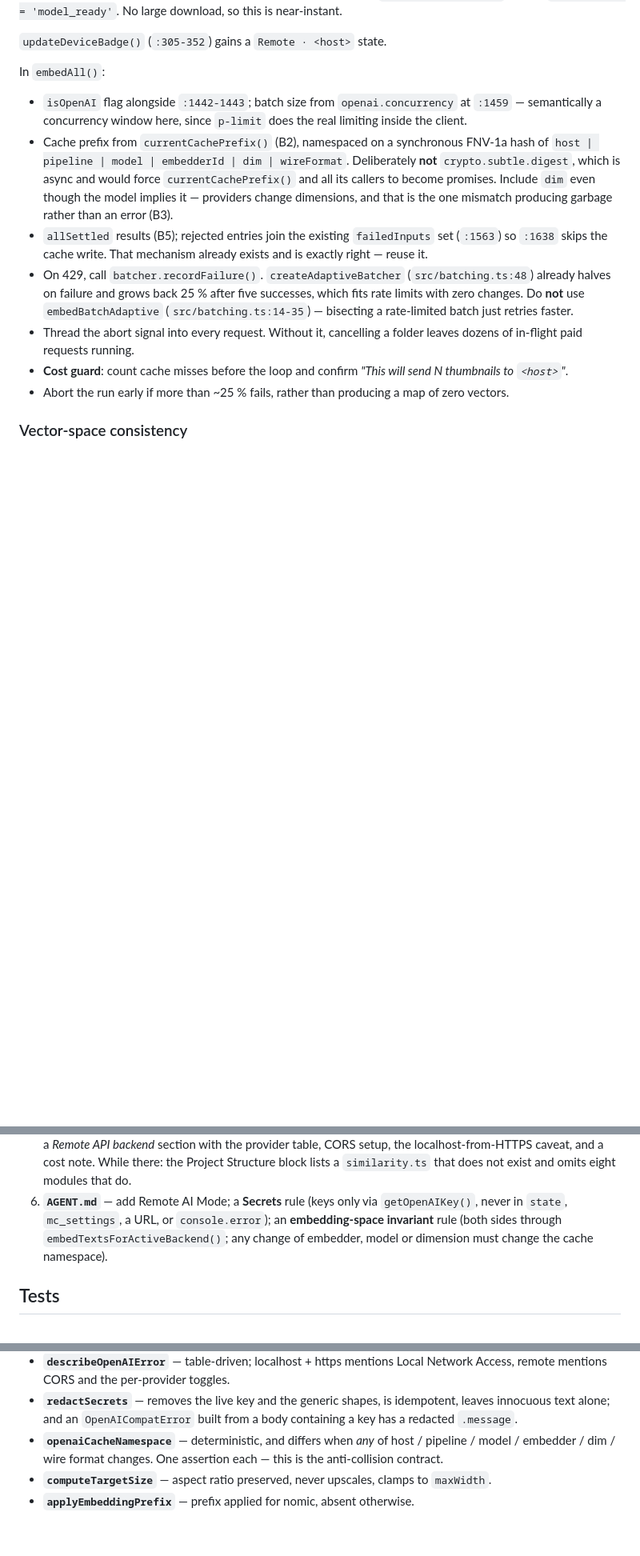
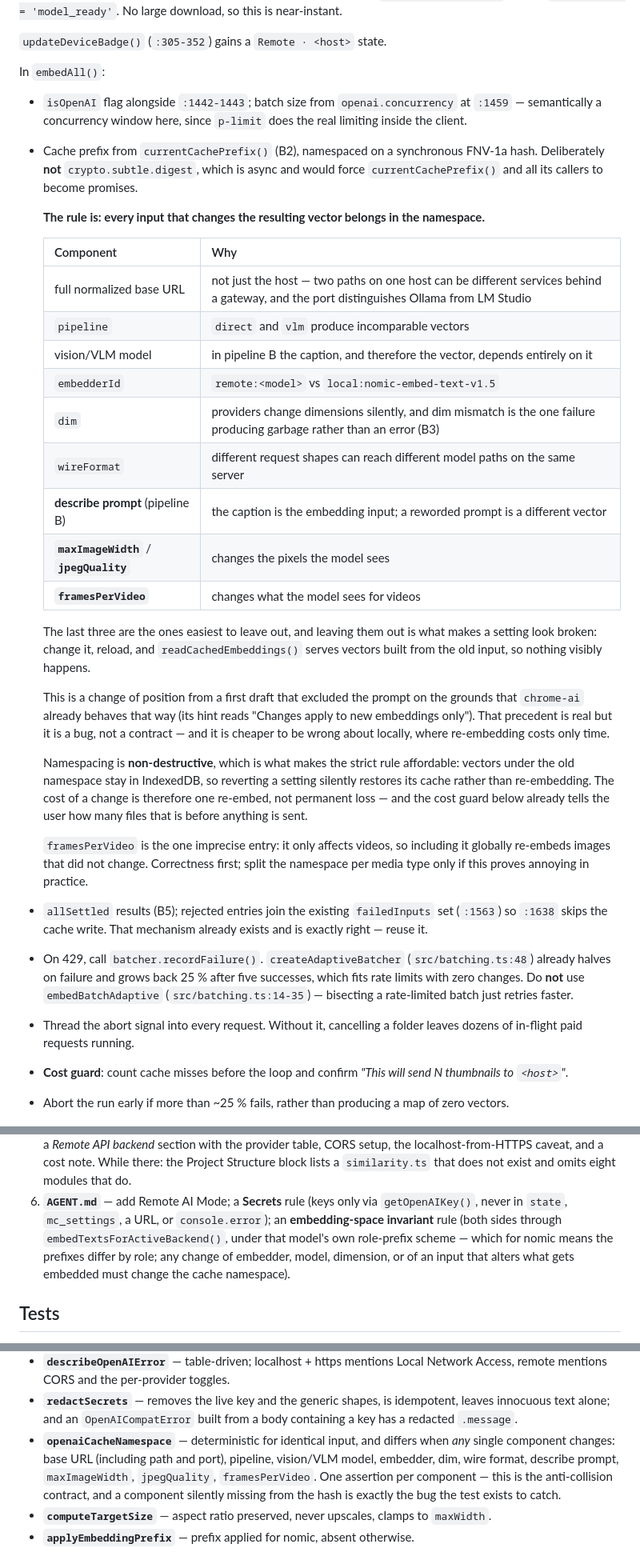
Before and after one commit to barakplasma/media-clusterer, a Markdown page: REMOTE_INFERENCE_PLAN.md, 3 parts joined by grey strips. Shown at 80% size. Rendered like a GitHub page; blank space fills up the shorter version.

```diff
--- a/REMOTE_INFERENCE_PLAN.md
+++ b/REMOTE_INFERENCE_PLAN.md
@@ -302,11 +310,41 @@ In `embedAll()`:
 
 - `isOpenAI` flag alongside `:1442-1443`; batch size from `openai.concurrency` at `:1459` — semantically
   a concurrency window here, since `p-limit` does the real limiting inside the client.
-- Cache prefix from `currentCachePrefix()` (B2), namespaced on a synchronous FNV-1a hash of
-  `host | pipeline | model | embedderId | dim | wireFormat`. Deliberately **not** `crypto.subtle.digest`,
-  which is async and would force `currentCachePrefix()` and all its callers to become promises. Include
-  `dim` even though the model implies it — providers change dimensions, and that is the one mismatch
-  producing garbage rather than an error (B3).
+- Cache prefix from `currentCachePrefix()` (B2), namespaced on a synchronous FNV-1a hash. Deliberately
+  **not** `crypto.subtle.digest`, which is async and would force `currentCachePrefix()` and all its
+  callers to become promises.
+
+  **The rule is: every input that changes the resulting vector belongs in the namespace.**
+
+  | Component | Why |
+  | --- | --- |
+  | full normalized base URL | not just the host — two paths on one host can be different services behind a gateway, and the port distinguishes Ollama from LM Studio |
+  | `pipeline` | `direct` and `vlm` produce incomparable vectors |
+  | vision/VLM model | in pipeline B the caption, and therefore the vector, depends entirely on it |
+  | `embedderId` | `remote:<model>` vs `local:nomic-embed-text-v1.5` |
+  | `dim` | providers change dimensions silently, and dim mismatch is the one failure producing garbage rather than an error (B3) |
+  | `wireFormat` | different request shapes can reach different model paths on the same server |
+  | **describe prompt** (pipeline B) | the caption is the embedding input; a reworded prompt is a different vector |
+  | **`maxImageWidth`** / **`jpegQuality`** | changes the pixels the model sees |
+  | **`framesPerVideo`** | changes what the model sees for videos |
+
+  The last three are the ones easiest to leave out, and leaving them out is what makes a setting look
+  broken: change it, reload, and `readCachedEmbeddings()` serves vectors built from the old input, so
+  nothing visibly happens.
+
+  This is a change of position from a first draft that excluded the prompt on the grounds that `chrome-ai`
+  already behaves that way (its hint reads "Changes apply to new embeddings only"). That precedent is
+  real but it is a bug, not a contract — and it is cheaper to be wrong about locally, where re-embedding
+  costs only time.
+
+  Namespacing is **non-destructive**, which is what makes the strict rule affordable: vectors under the
+  old namespace stay in IndexedDB, so reverting a setting silently restores its cache rather than
+  re-embedding. The cost of a change is therefore one re-embed, not permanent loss — and the cost guard
+  below already tells the user how many files that is before anything is sent.
+
+  `framesPerVideo` is the one imprecise entry: it only affects videos, so including it globally
+  re-embeds images that did not change. Correctness first; split the namespace per media type only if
+  this proves annoying in practice.
 - `allSettled` results (B5); rejected entries join the existing `failedInputs` set (`:1563`) so `:1638`
   skips the cache write. That mechanism already exists and is exactly right — reuse it.
 - On 429, call `batcher.recordFailure()`. `createAdaptiveBatcher` (`src/batching.ts:48`) already halves
@@ -388,8 +426,9 @@ the mechanism.
    `similarity.ts` that does not exist and omits eight modules that do.
 6. **`AGENT.md`** — add Remote AI Mode; a **Secrets** rule (keys only via `getOpenAIKey()`, never in
    `state`, `mc_settings`, a URL, or `console.error`); an **embedding-space invariant** rule (both sides
-   through `embedTextsForActiveBackend()`; any change of embedder, model or dimension must change the
-   cache namespace).
+   through `embedTextsForActiveBackend()`, under that model's own role-prefix scheme — which for nomic
+   means the prefixes differ by role; any change of embedder, model, dimension, or of an input that
+   alters what gets embedded must change the cache namespace).
 
 ## Tests
 
@@ -413,8 +452,11 @@ the mechanism.
   mentions CORS and the per-provider toggles.
 - **`redactSecrets`** — removes the live key and the generic shapes, is idempotent, leaves innocuous text
   alone; and an `OpenAICompatError` built from a body containing a key has a redacted `.message`.
-- **`openaiCacheNamespace`** — deterministic, and differs when *any* of host / pipeline / model /
-  embedder / dim / wire format changes. One assertion each — this is the anti-collision contract.
+- **`openaiCacheNamespace`** — deterministic for identical input, and differs when *any* single
+  component changes: base URL (including path and port), pipeline, vision/VLM model, embedder, dim, wire
+  format, describe prompt, `maxImageWidth`, `jpegQuality`, `framesPerVideo`. One assertion per component
+  — this is the anti-collision contract, and a component silently missing from the hash is exactly the
+  bug the test exists to catch.
 - **`computeTargetSize`** — aspect ratio preserved, never upscales, clamps to `maxWidth`.
 - **`applyEmbeddingPrefix`** — prefix applied for nomic, absent otherwise.
 
```
Also changed, not shown: other parts of REMOTE_INFERENCE_PLAN.md (+16 -4 lines), AGENT.md (+6 -3 lines), docs/adr/0002-openai-compatible-remote-inference.md (+5 -2 lines).
